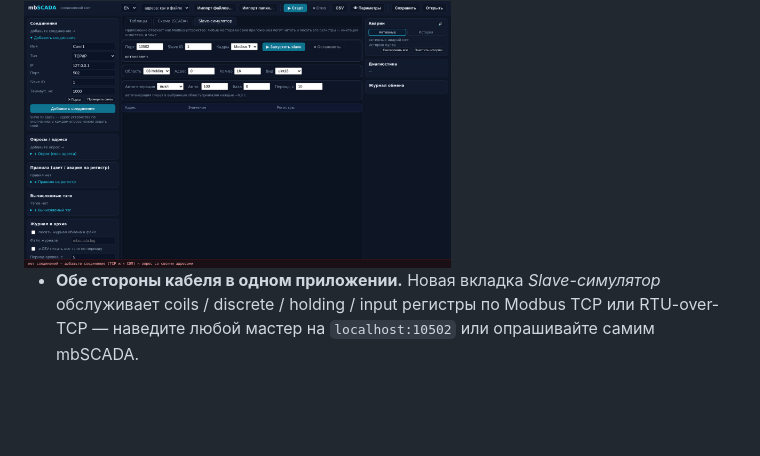
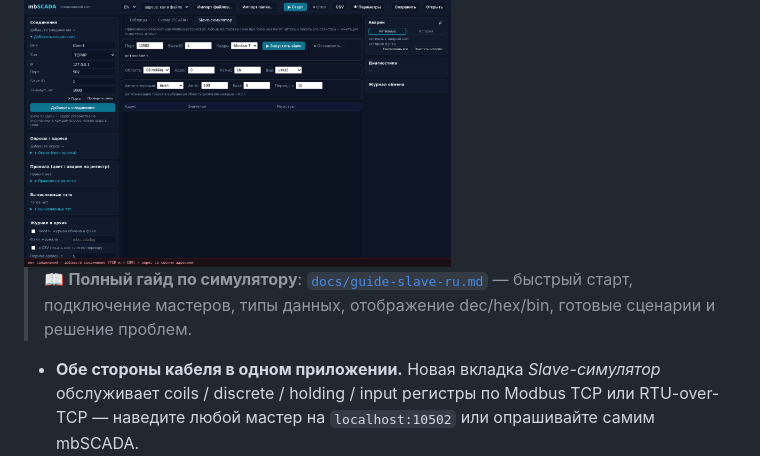
Before and after one commit to kostyk348/mbscada-rs, a Markdown page: README.ru.md, the part around the change. GitHub-like rendering; blank space fills up the shorter version.

Commit message:
docs: full slave simulator guide (RU) + README links

```diff
--- a/README.ru.md
+++ b/README.ru.md
@@ -99,6 +99,8 @@
 ### 🧪 Симулятор Slave и типизированные значения (v1.3)
 
 <img src="docs/img/slave.png" alt="Встроенный симулятор Slave: порт, кадры, редактируемая сетка регистров с типизированным видом и автогенерацией" width="60%">
+
+> 📖 **Полный гайд по симулятору**: [`docs/guide-slave-ru.md`](docs/guide-slave-ru.md) — быстрый старт, подключение мастеров, типы данных, отображение dec/hex/bin, готовые сценарии и решение проблем.
 
 - **Обе стороны кабеля в одном приложении.** Новая вкладка *Slave-симулятор* обслуживает coils / discrete / holding / input регистры по Modbus TCP или RTU-over-TCP — наведите любой мастер на `localhost:10502` или опрашивайте самим mbSCADA.
 - **Живая сетка регистров** с типизированным видом (u16 / i16 / hex / u32 / i32 / float CDAB·ABCD): правите ячейку — модель данных slave меняется сразу; для битовых областей — чекбоксы; рядом с типизированным значением показываются сырые биты регистров.
```
Also changed, not shown: README.md (+2 -0 lines), docs/guide-slave-ru.md (added, +224 -0 lines).
